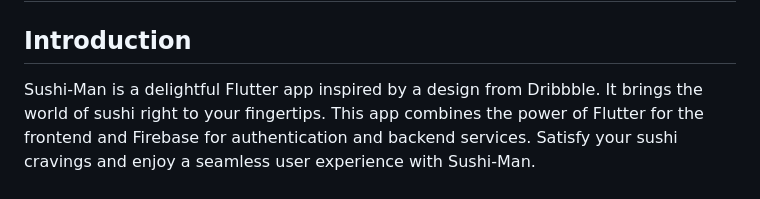
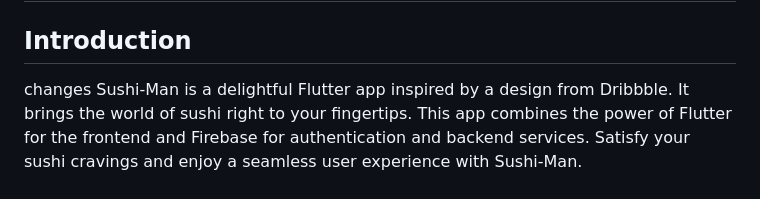
Before and after one commit to sanket-pilane/Sushi-Man, a Markdown page: README.md, the part around the change. Drawn GitHub-style.

```diff
--- a/README.md
+++ b/README.md
@@ -4,7 +4,7 @@
 
 
 ## Introduction
-
+changes
 Sushi-Man is a delightful Flutter app inspired by a design from Dribbble. It brings the world of sushi right to your fingertips. This app combines the power of Flutter for the frontend and Firebase for authentication and backend services. Satisfy your sushi cravings and enjoy a seamless user experience with Sushi-Man.
 
 ## Project Preview
```
